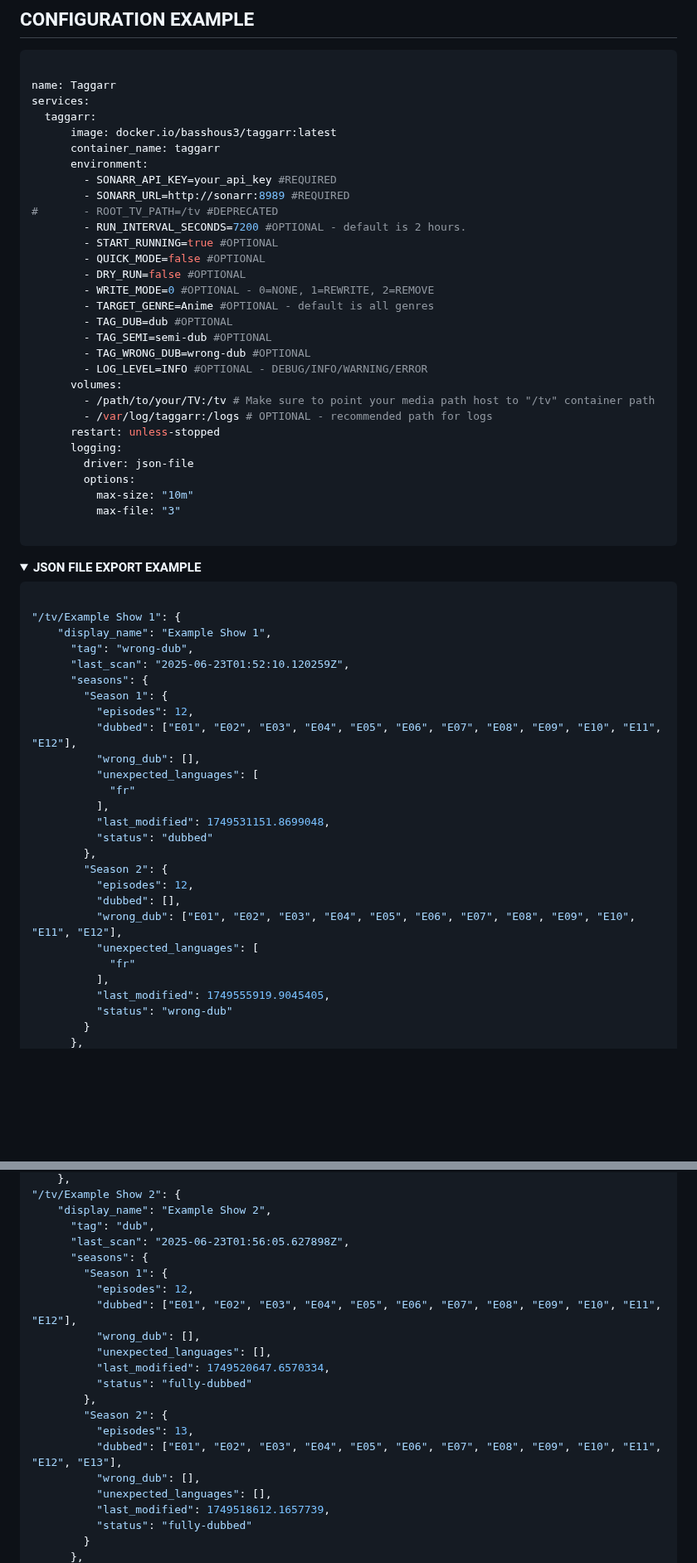
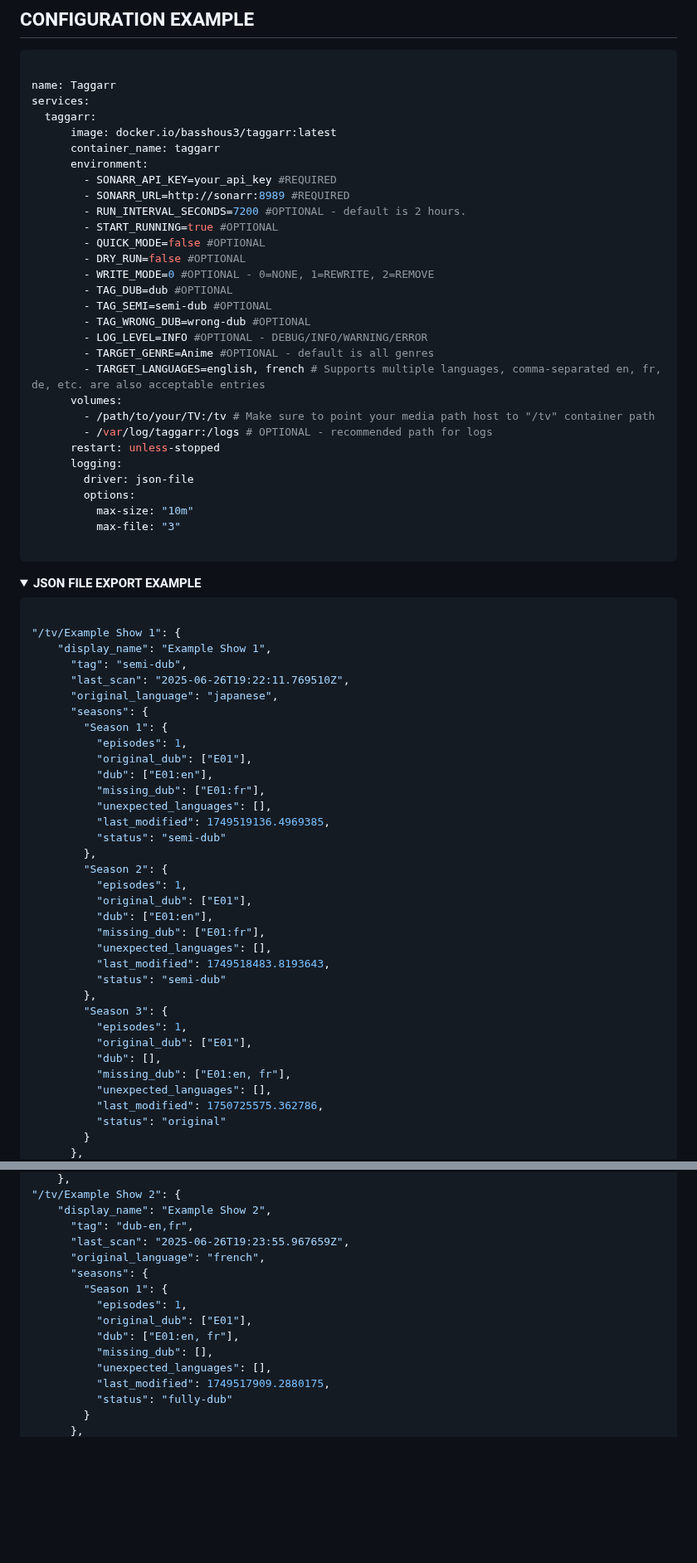
Before and after one commit to BassHous3/taggarr, a Markdown page: README.md, 2 parts joined by grey strips. Shown at 83% size. GitHub-like rendering; folded sections open; blank space fills up the shorter version.

```diff
--- a/README.md
+++ b/README.md
@@ -130,17 +130,17 @@ services:
       environment:
         - SONARR_API_KEY=your_api_key #REQUIRED
         - SONARR_URL=http://sonarr:8989 #REQUIRED
-#       - ROOT_TV_PATH=/tv #DEPRECATED
         - RUN_INTERVAL_SECONDS=7200 #OPTIONAL - default is 2 hours.
         - START_RUNNING=true #OPTIONAL
         - QUICK_MODE=false #OPTIONAL
         - DRY_RUN=false #OPTIONAL
         - WRITE_MODE=0 #OPTIONAL - 0=NONE, 1=REWRITE, 2=REMOVE
-        - TARGET_GENRE=Anime #OPTIONAL - default is all genres
         - TAG_DUB=dub #OPTIONAL
         - TAG_SEMI=semi-dub #OPTIONAL
         - TAG_WRONG_DUB=wrong-dub #OPTIONAL
         - LOG_LEVEL=INFO #OPTIONAL - DEBUG/INFO/WARNING/ERROR
+        - TARGET_GENRE=Anime #OPTIONAL - default is all genres
+        - TARGET_LANGUAGES=english, french # Supports multiple languages, comma-separated en, fr, de, etc. are also acceptable entries
       volumes:
         - /path/to/your/TV:/tv # Make sure to point your media path host to "/tv" container path
         - /var/log/taggarr:/logs # OPTIONAL - recommended path for logs
@@ -160,27 +160,35 @@ services:
 
 "/tv/Example Show 1": {
     "display_name": "Example Show 1",
-      "tag": "wrong-dub",
-      "last_scan": "2025-06-23T01:52:10.120259Z",
+      "tag": "semi-dub",
+      "last_scan": "2025-06-26T19:22:11.769510Z",
+      "original_language": "japanese",
       "seasons": {
         "Season 1": {
-          "episodes": 12,
-          "dubbed": ["E01", "E02", "E03", "E04", "E05", "E06", "E07", "E08", "E09", "E10", "E11", "E12"],
-          "wrong_dub": [],
-          "unexpected_languages": [
-            "fr"
-          ],
-          "last_modified": 1749531151.8699048,
-          "status": "dubbed"
+          "episodes": 1,
+          "original_dub": ["E01"],
+          "dub": ["E01:en"],
+          "missing_dub": ["E01:fr"],
+          "unexpected_languages": [],
+          "last_modified": 1749519136.4969385,
+          "status": "semi-dub"
         },
         "Season 2": {
-          "episodes": 12,
-          "dubbed": [],
-          "wrong_dub": ["E01", "E02", "E03", "E04", "E05", "E06", "E07", "E08", "E09", "E10", "E11", "E12"],
-          "unexpected_languages": [
-            "fr"
-          ],
-          "last_modified": 1749555919.9045405,
-          "status": "wrong-dub"
+          "episodes": 1,
+          "original_dub": ["E01"],
+          "dub": ["E01:en"],
+          "missing_dub": ["E01:fr"],
+          "unexpected_languages": [],
+          "last_modified": 1749518483.8193643,
+          "status": "semi-dub"
+        },
+        "Season 3": {
+          "episodes": 1,
+          "original_dub": ["E01"],
+          "dub": [],
+          "missing_dub": ["E01:en, fr"],
+          "unexpected_languages": [],
+          "last_modified": 1750725575.362786,
+          "status": "original"
         }
       },
@@ -188,23 +196,17 @@ services:
     },
 "/tv/Example Show 2": {
     "display_name": "Example Show 2",
-      "tag": "dub",
-      "last_scan": "2025-06-23T01:56:05.627898Z",
+      "tag": "dub-en,fr",
+      "last_scan": "2025-06-26T19:23:55.967659Z",
+      "original_language": "french",
       "seasons": {
         "Season 1": {
-          "episodes": 12,
-          "dubbed": ["E01", "E02", "E03", "E04", "E05", "E06", "E07", "E08", "E09", "E10", "E11", "E12"],
-          "wrong_dub": [],
+          "episodes": 1,
+          "original_dub": ["E01"],
+          "dub": ["E01:en, fr"],
+          "missing_dub": [],
           "unexpected_languages": [],
-          "last_modified": 1749520647.6570334,
-          "status": "fully-dubbed"
-        },
-        "Season 2": {
-          "episodes": 13,
-          "dubbed": ["E01", "E02", "E03", "E04", "E05", "E06", "E07", "E08", "E09", "E10", "E11", "E12", "E13"],
-          "wrong_dub": [],
-          "unexpected_languages": [],
-          "last_modified": 1749518612.1657739,
-          "status": "fully-dubbed"
+          "last_modified": 1749517909.2880175,
+          "status": "fully-dub"
         }
       },
```
Also changed, not shown: other parts of README.md (+2 -2 lines).
